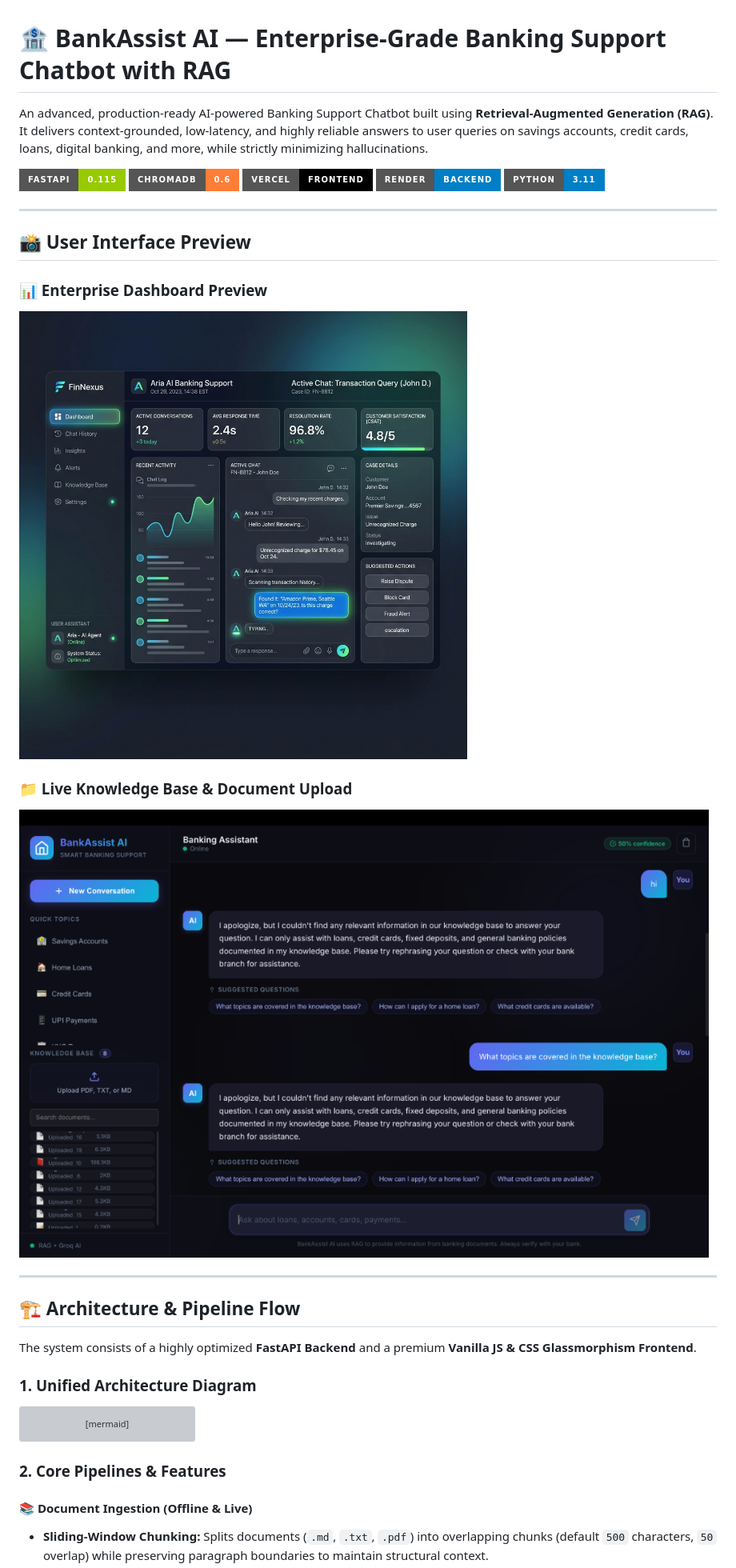
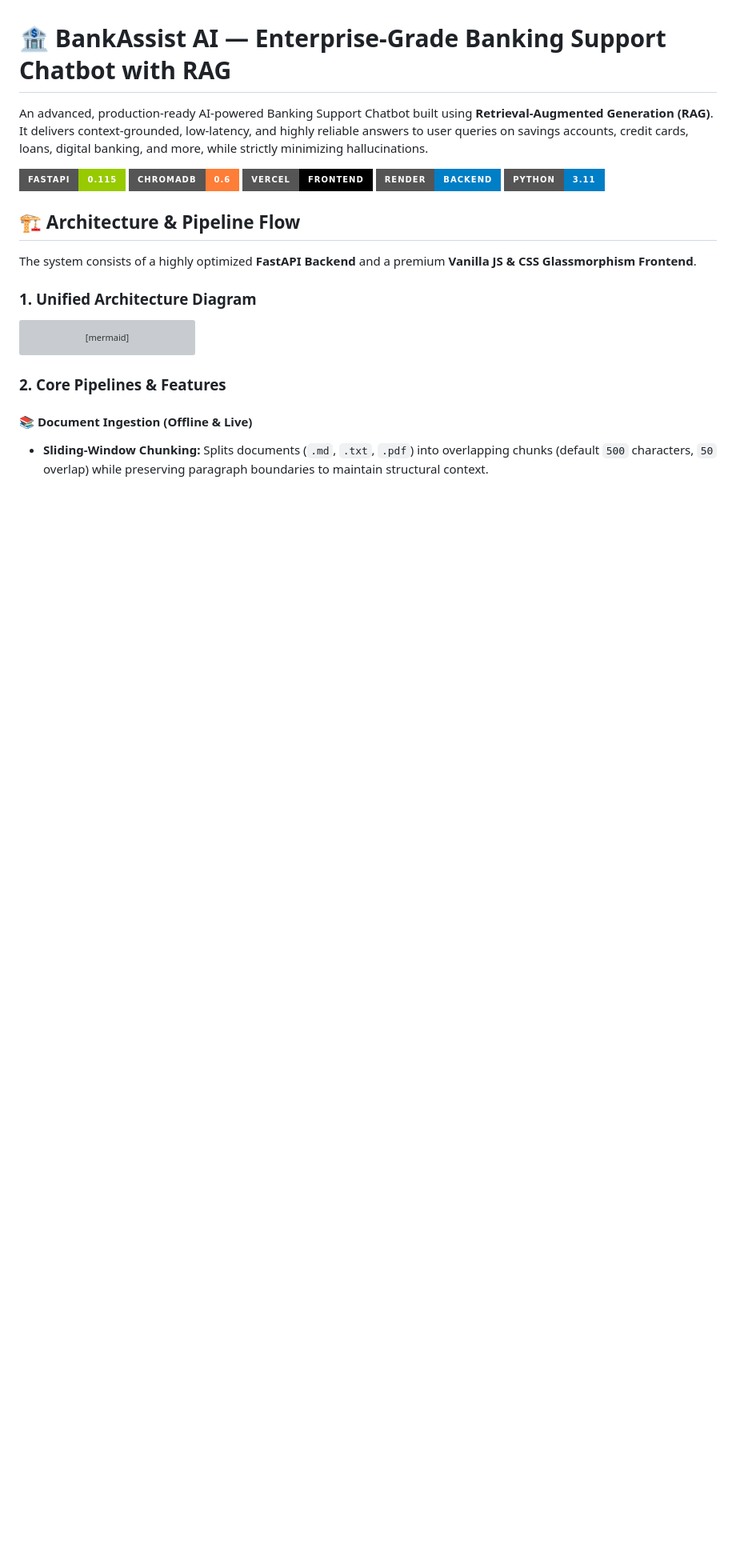
Before and after one commit to rishi-jaizz/Banking-Support-Chatbot, a Markdown page: README.md, the part around the change. Shown at 80% size. Drawn GitHub-style; badges without logos; blank space fills up the shorter version; grey boxes are pictures that could not be loaded.

Commit message:
docs: remove UI preview and document upload screenshots from README

```diff
--- a/README.md
+++ b/README.md
@@ -8,18 +8,7 @@ An advanced, production-ready AI-powered Banking Support Chatbot built using **R
 ![Render](https://img.shields.io/badge/Render-Backend-blue?style=for-the-badge&logo=render)
 ![Python](https://img.shields.io/badge/Python-3.11-blue?style=for-the-badge&logo=python)
 
----
 
-## 📸 User Interface Preview
-
-### 📊 Enterprise Dashboard Preview
-![Enterprise Dashboard Preview](docs/dashboard_preview.png)
-
-### 📁 Live Knowledge Base & Document Upload
-![Document Upload](docs/document_upload.png)
-
-
----
 
 ## 🏗️ Architecture & Pipeline Flow
 
```
